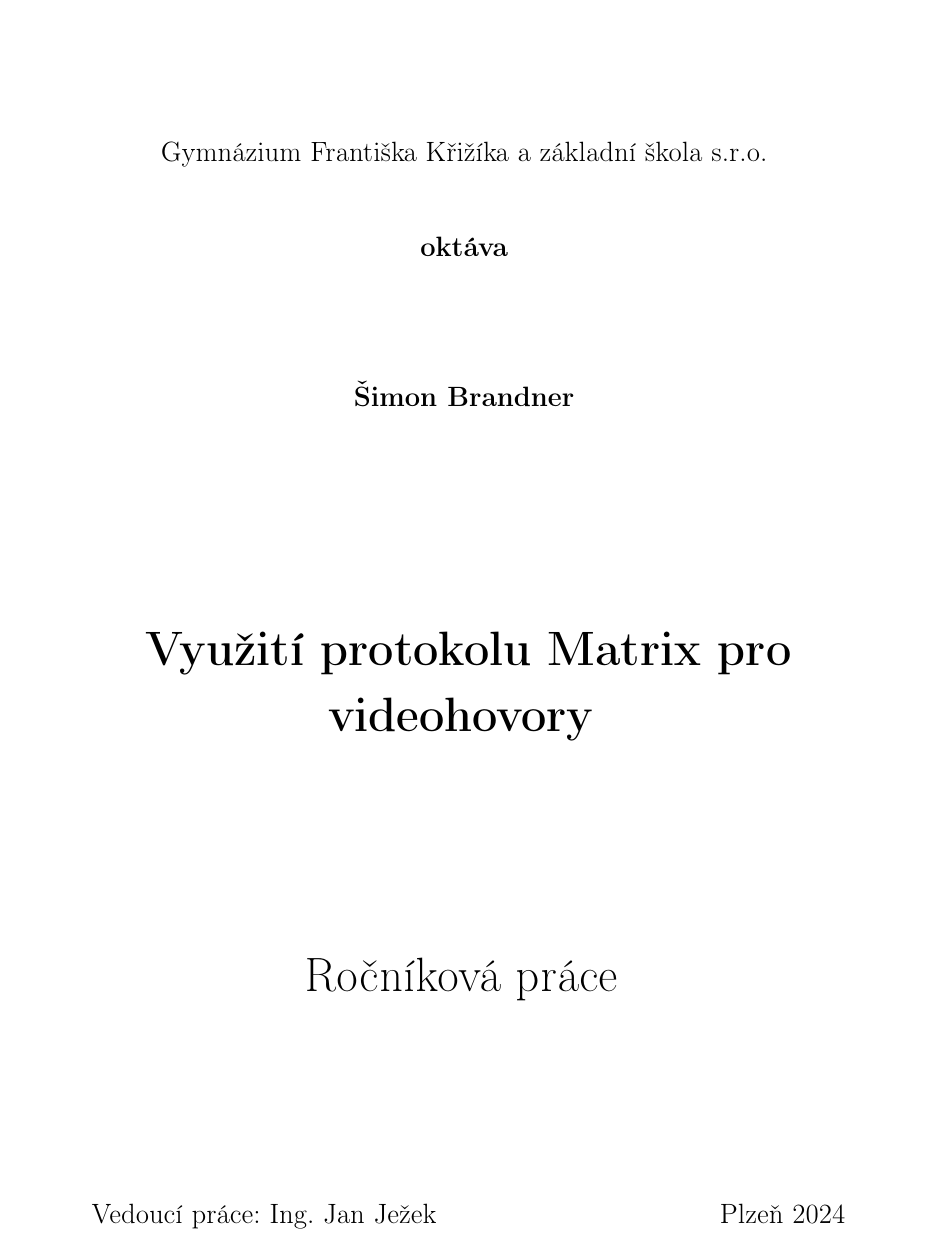
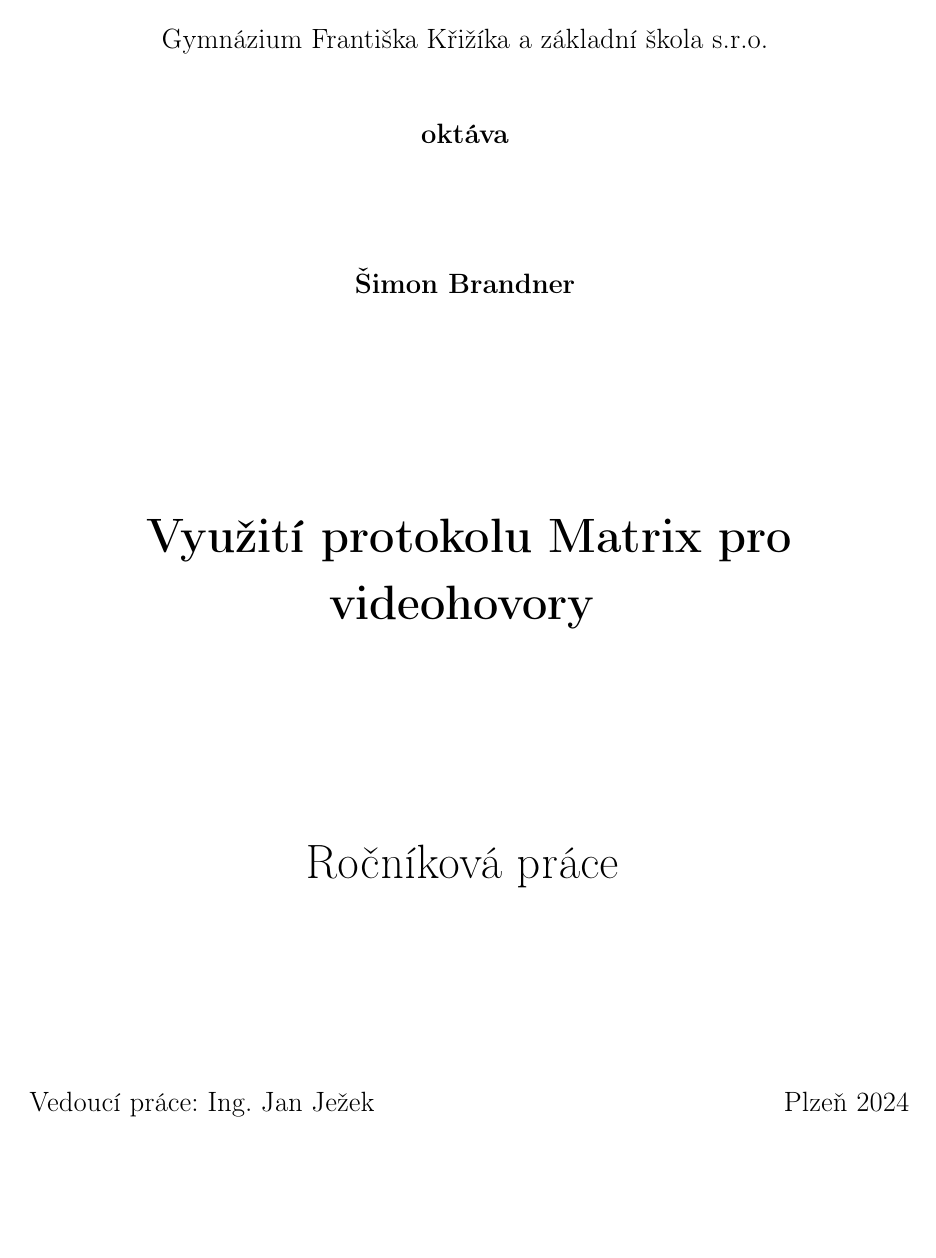
Before and after one commit to SimonBrandner/MatrixRTC-thesis, a LaTeX document (matrixRTC.tex): page 1 of 4. Compiled offline with pdfLaTeX.

Commit message:
Re-order + margins
Signed-off-by: Šimon Brandner <simon.bra.ag@gmail.com>

```diff
--- a/matrixRTC.tex
+++ b/matrixRTC.tex
@@ -3,6 +3,17 @@
 \usepackage[utf8]{inputenc}
 \usepackage[T1]{fontenc}
 \usepackage[czech]{babel}
+\usepackage[margin=2.5cm]{geometry}
+\usepackage[binary-units]{siunitx}
+\usepackage[nomessages]{fp}
+\usepackage[numbib,notlof,notlot,nottoc]{tocbibind}
+\usepackage[
+	backend=bibtex,
+	sorting=none,
+	block=ragged,
+	style=iso-numeric
+]{biblatex}
+
 \usepackage{graphicx}
 \usepackage{hyperref}
 \usepackage{comment}
@@ -11,17 +22,8 @@
 \usepackage{bookmark}
 \usepackage{minted}
 \usepackage{indentfirst}
-\usepackage{siunitx}
 \usepackage{array}
 \usepackage{tikz}
-\usepackage[nomessages]{fp}
-\usepackage[numbib,notlof,notlot,nottoc]{tocbibind}
-\usepackage[
-	backend=bibtex,
-	sorting=none,
-	block=ragged,
-	style=iso-numeric
-]{biblatex}
 
 \usetikzlibrary{calc}
 \usemintedstyle{vs}
```
